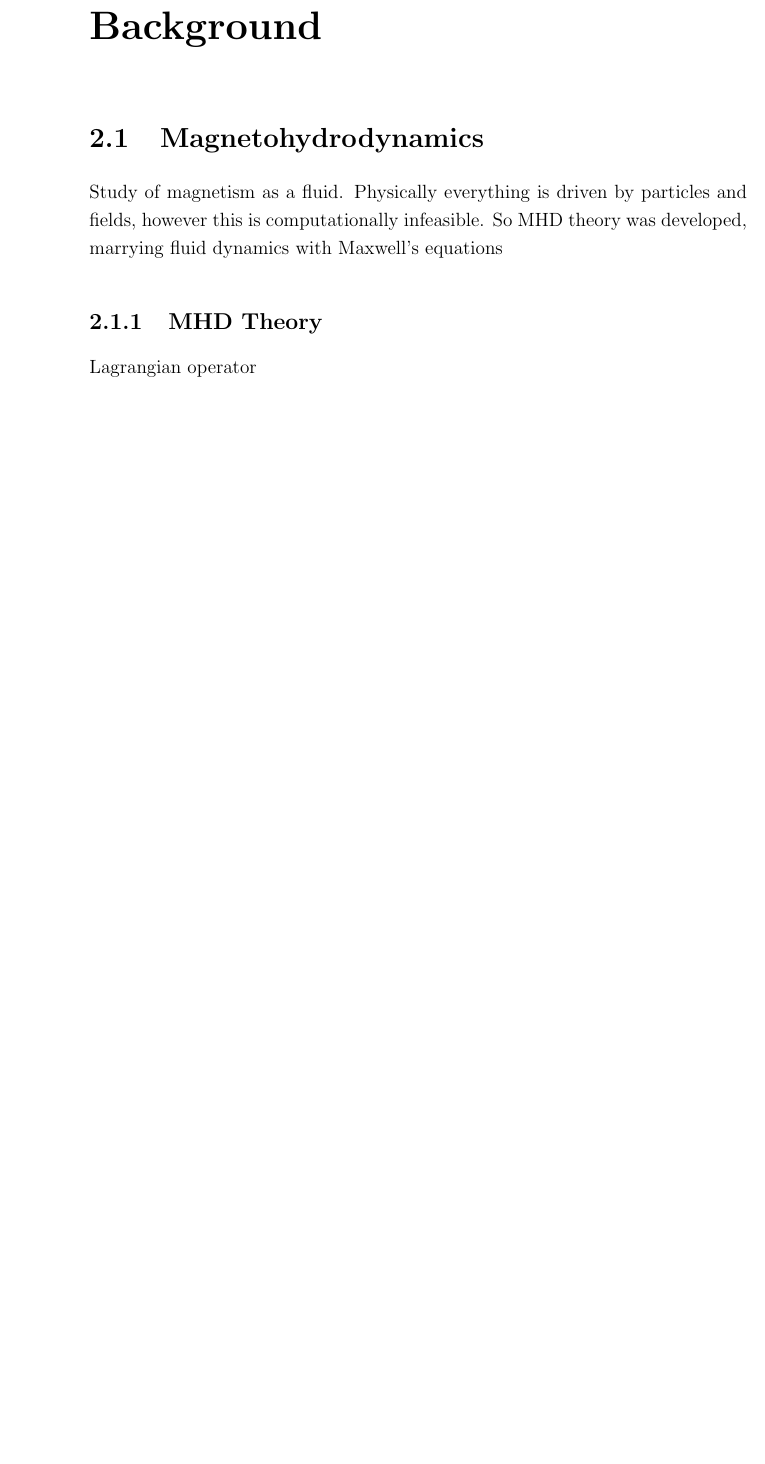
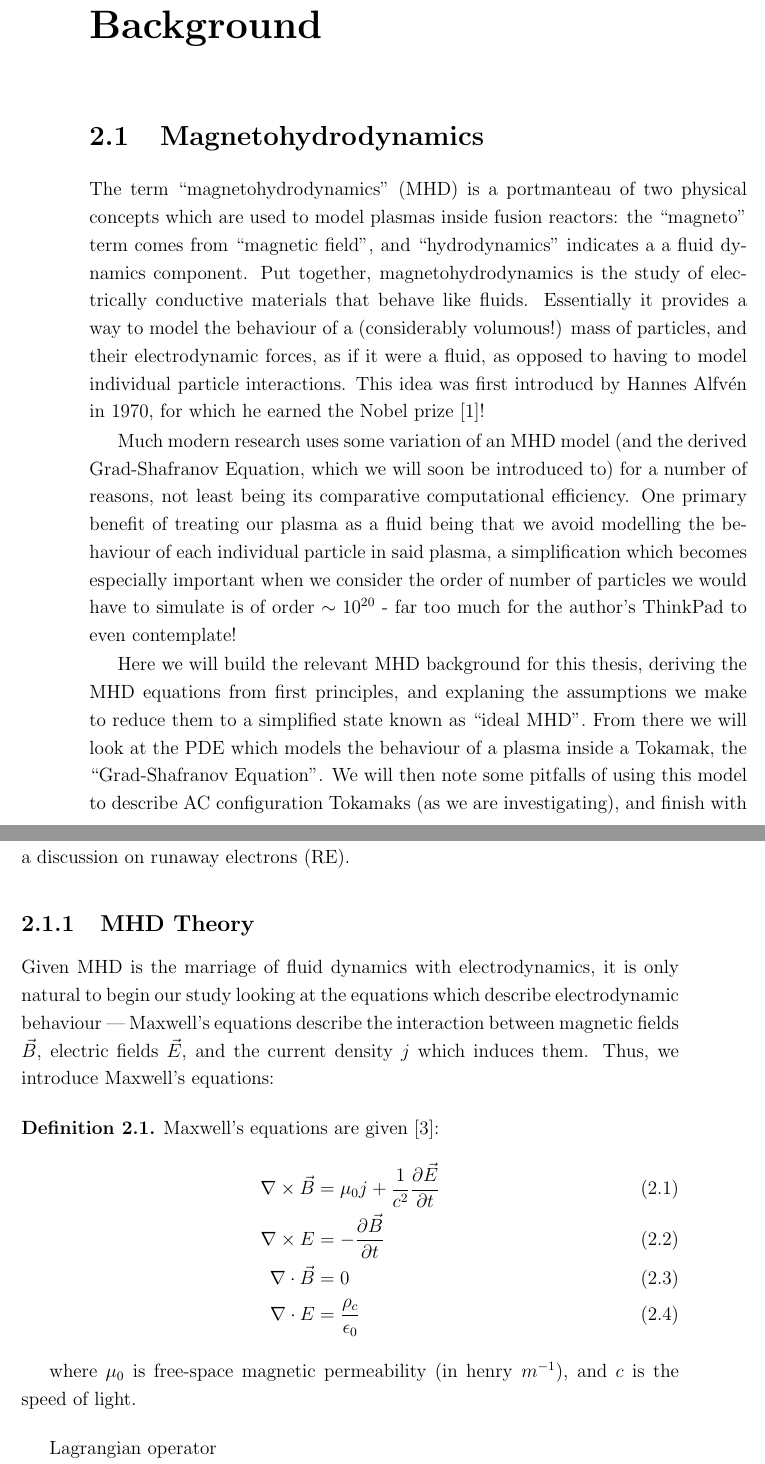
Before and after one commit to Thomas-Malcolm/thesis-document, a LaTeX thesis (thesis.tex, which reads chapters/chapter2.tex, definitions.tex): part of page 19 of 35 before the commit and two parts of pages 19 and 20 of 37 after it, the two joined at a grey line, cut so that both start at the same text, the shorter picture padded with empty space. Compiled offline with pdfLaTeX.

Commit message:
Merged with other directory

```diff
--- a/chapters/chapter2.tex
+++ b/chapters/chapter2.tex
@@ -5,12 +5,47 @@
 % 2.1
 \section{Magnetohydrodynamics}
 
-Study of magnetism as a fluid. Physically everything is driven by
-particles and fields, however this is computationally infeasible. So MHD
-theory was developed, marrying fluid dynamics with Maxwell's equations
+
+The term ``magnetohydrodynamics'' (MHD) is a portmanteau of two physical concepts which are used to model plasmas
+inside fusion reactors: the ``magneto'' term comes from ``magnetic field'', and ``hydrodynamics'' indicates a
+a fluid dynamics component. Put together, magnetohydrodynamics is the study of electrically conductive materials
+that behave like fluids. Essentially it provides a way to model the behaviour of a (considerably volumous!)
+mass of particles, and their electrodynamic forces, as if it were a fluid, as opposed to having to model
+individual particle interactions. This idea was first introducd by Hannes Alfv\'en in 1970, for which he earned
+the Nobel prize \cite{alfven-mhd}!
+
+Much modern research uses some variation of an MHD model (and the derived Grad-Shafranov Equation, which we will
+soon be introduced to) for a number of reasons, not least being its comparative computational efficiency.
+One primary benefit of treating our plasma as a fluid being that we avoid modelling the behaviour of
+each individual particle in said plasma, a simplification which becomes especially important when we consider
+the order of number of particles we would have to simulate is of order $\sim 10^{20}$ - far too much
+for the author's ThinkPad to even contemplate!
+
+Here we will build the relevant MHD background for this thesis, deriving the MHD equations from first principles,
+and explaning the assumptions we make to reduce them to a simplified state known as ``ideal MHD''. From there we will
+look at the PDE which models the behaviour of a plasma inside a Tokamak, the ``Grad-Shafranov Equation''. We will
+then note some pitfalls of using this model to describe AC configuration Tokamaks (as we are investigating),
+and finish with a discussion on runaway electrons (RE).
 
 % 2.1.1.
 \subsection{MHD Theory}
+
+Given MHD is the marriage of fluid dynamics with electrodynamics, it is only natural to begin our
+study looking at the equations which describe electrodynamic behaviour --- Maxwell's equations
+describe the interaction between magnetic fields $\vec{B}$, electric fields $\vec{E}$, and
+the current density $j$ which induces them. Thus, we introduce Maxwell's equations:
+\begin{definition}
+    Maxwell's equations are given \cite{wesson-tokamaks}:
+    \begin{align}
+        \nabla \times \vec{B} &= \mu_0 j + \frac{1}{c^2} \pdv{\vec{E}}{t} \\
+        \nabla \times E &= -\pdv{\vec{B}}{t} \\
+        \nabla \cdot \vec{B} &= 0 \\
+        \nabla \cdot E &= \frac{\rho_c}{\epsilon_0}
+    \end{align}
+
+    where $\mu_0$ is free-space magnetic permeability (in $\text{henry}\; m^{-1}$), and $c$ is the speed of light.
+
+\end{definition}
 
 Lagrangian operator
 
--- a/definitions.tex
+++ b/definitions.tex
@@ -17,16 +17,16 @@
 
   \newtheorem{theorem}{Theorem}[chapter]
   \newtheorem{lemma}[theorem]{Lemma}
-  \newtheorem{prop}[theorem]{Proposition}
-  \newtheorem{cor}[theorem]{Corollary}
+  \newtheorem{proposition}[theorem]{Proposition}
+  \newtheorem{corollary}[theorem]{Corollary}
 
   \newtheorem{conj}{Conjecture}
   \renewcommand{\theconj}{\Alph{conj}}  % numbered A, B, C etc
 
   \theoremstyle{definition}
-  \newtheorem{defn}[theorem]{Definition}
-  \newtheorem{ex}[theorem]{Example}
-  \newtheorem{exs}[theorem]{Examples}
+  \newtheorem{definition}[theorem]{Definition}
+  \newtheorem{example}[theorem]{Example}
+  \newtheorem{examples}[theorem]{Examples}
   \newtheorem{question}[theorem]{Question}
   \newtheorem{remark}[theorem]{Remark}
   \newtheorem{notn}[theorem]{Notation}
```
Also changed, not shown: acknowledgements.tex (+4 -6 lines), bibliography.bib (+28 -0 lines), chapters/chapter3.tex (+2 -2 lines), notation.tex (+2 -2 lines), titlepage.tex (+1 -1 lines), thesis.bbl, thesis.pdf, chapters/chapter2.tex (17 more changed lines), 14 other files.
